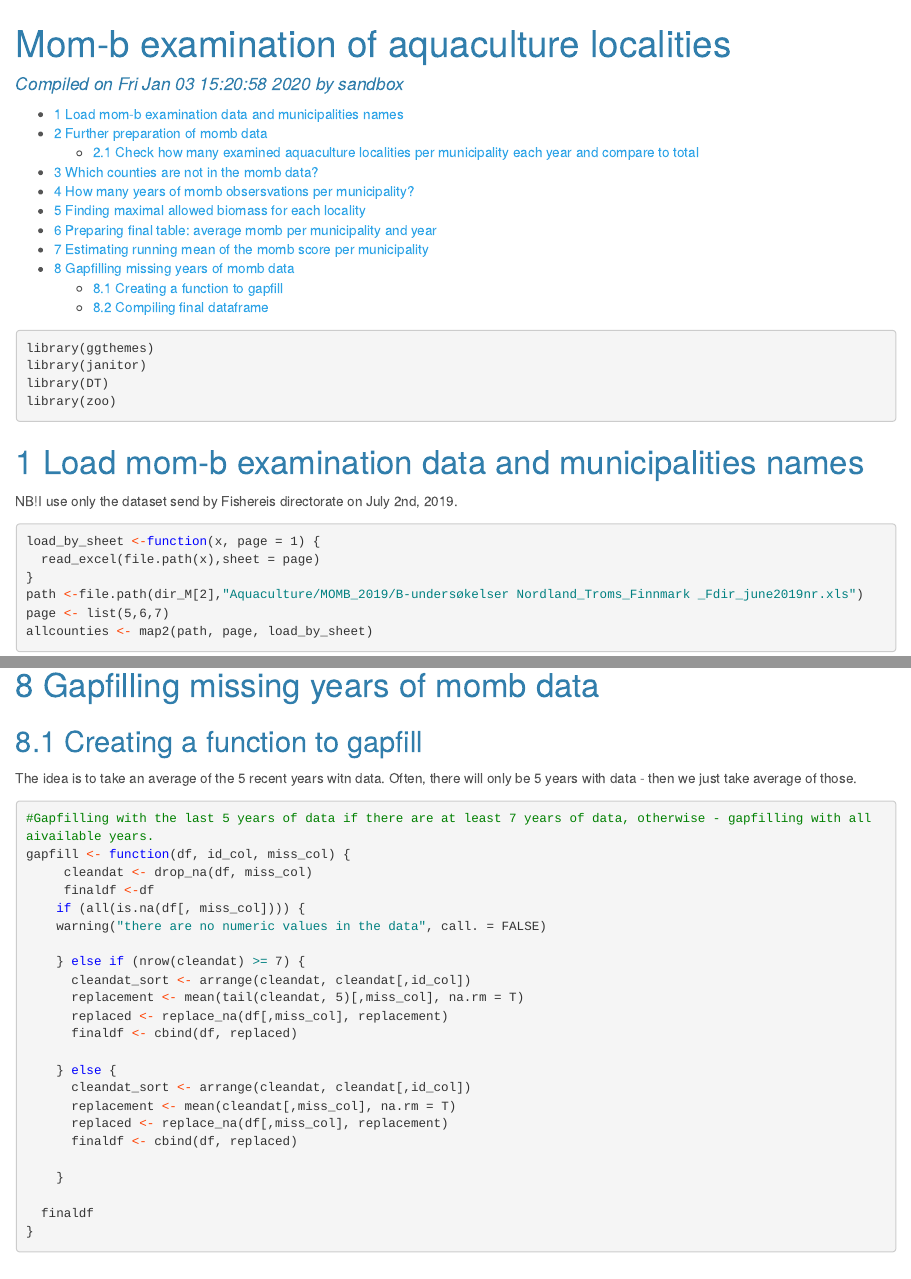
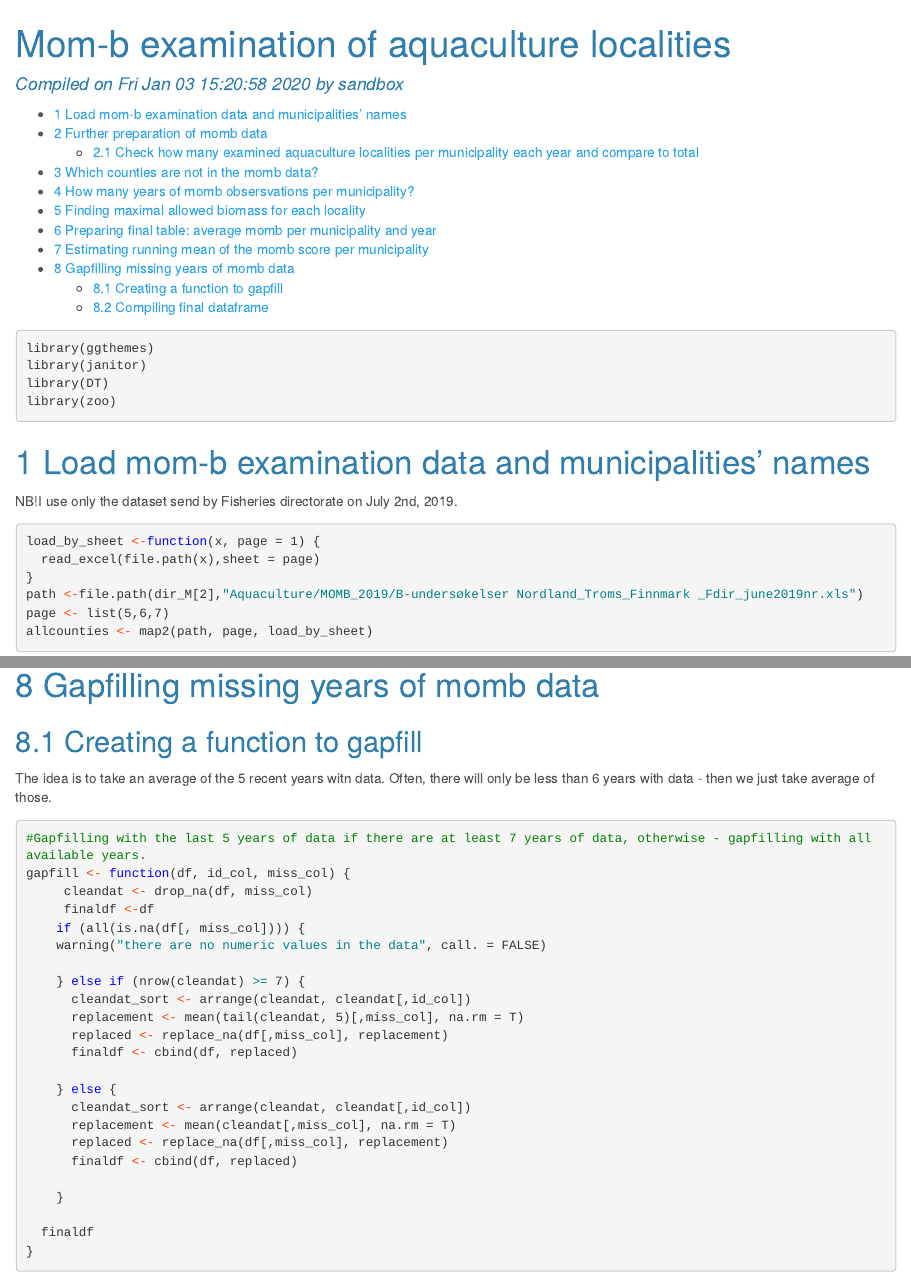
Before and after one commit to OHI-Norway/nor-prep, an R Markdown document (prep/food_provision/Mariculture/momb_index_aquaculture_locs.Rmd): the page in a window 1100 px wide, from its top, and a second part further down, joined at a grey line. Rendered offline with R 4.5, knitr and Pandoc, with nearby package versions; some code elsewhere in the file could not run offline; a font, style sheet, LaTeX package, included part or bibliography that could not be used is replaced or left out; long lines of code are wrapped; column names are cleaned by a stand-in for the janitor package; common packages that the code uses without loading them are loaded.

Commit message:
Re-run the momb index rmd and html, to fix small typos

````diff
--- a/prep/food_provision/Mariculture/momb_index_aquaculture_locs.Rmd
+++ b/prep/food_provision/Mariculture/momb_index_aquaculture_locs.Rmd
@@ -25,8 +25,8 @@ library(DT)
 library(zoo)
 ```
 
-# Load mom-b examination data and municipalities names
-NB!I use only the dataset send by Fishereis directorate on July 2nd, 2019.
+# Load mom-b examination data and municipalities' names
+NB!I use only the dataset send by Fisheries directorate on July 2nd, 2019.
 ```{r}
 load_by_sheet <-function(x, page = 1) {
   read_excel(file.path(x),sheet = page)
@@ -231,7 +231,7 @@ momb_smoothed <- c(long_momb_smoothed, short_momb_data)
 # Gapfilling missing years of momb data
 ## Creating a function to gapfill
 The idea is to take an average of the 5 recent years witn data.
-Often, there will only be 5 years with data - then we just take average of those.
+Often, there will only be less than 6 years with data - then we just take average of those.
 ```{r include = FALSE}
 #Just another version of the funciton
 # gapfill <- function(df) {
@@ -260,7 +260,7 @@ Often, there will only be 5 years with data - then we just take average of those
 
 
 ```{r}
-#Gapfilling with the last 5 years of data if there are at least 7 years of data, otherwise - gapfilling with all aivailable years.
+#Gapfilling with the last 5 years of data if there are at least 7 years of data, otherwise - gapfilling with all available years.
 gapfill <- function(df, id_col, miss_col) {
      cleandat <- drop_na(df, miss_col)
      finaldf <-df
````
Also changed, not shown: prep/food_provision/Mariculture/momb_index_aquaculture_locs.html, prep/food_provision/Mariculture/momb_index_aquaculture_locs.Rmd (6 more changed lines).
